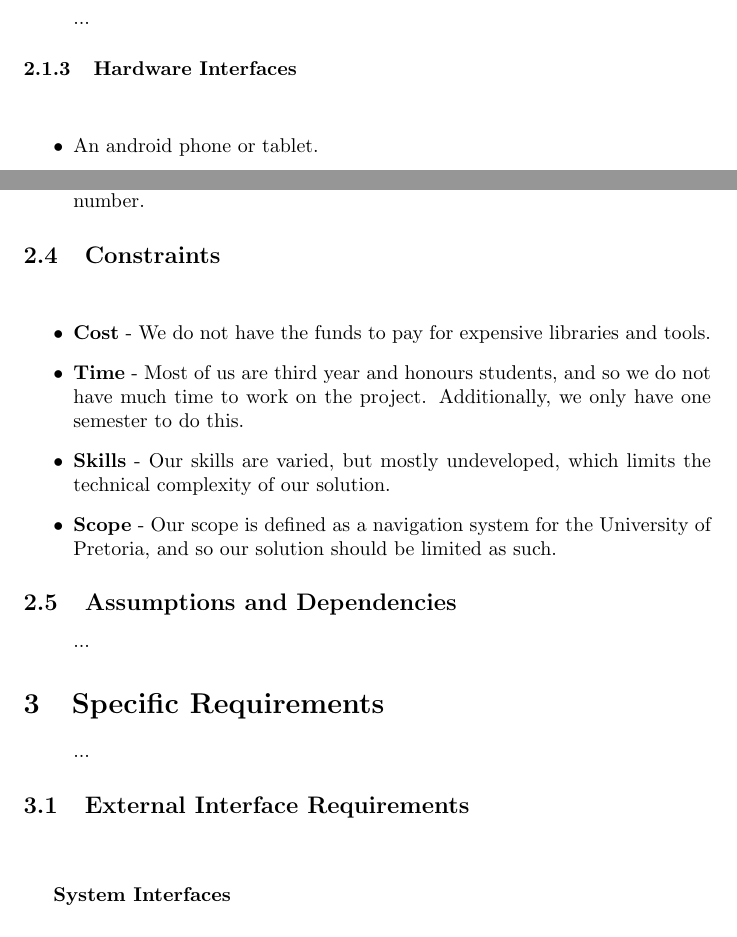
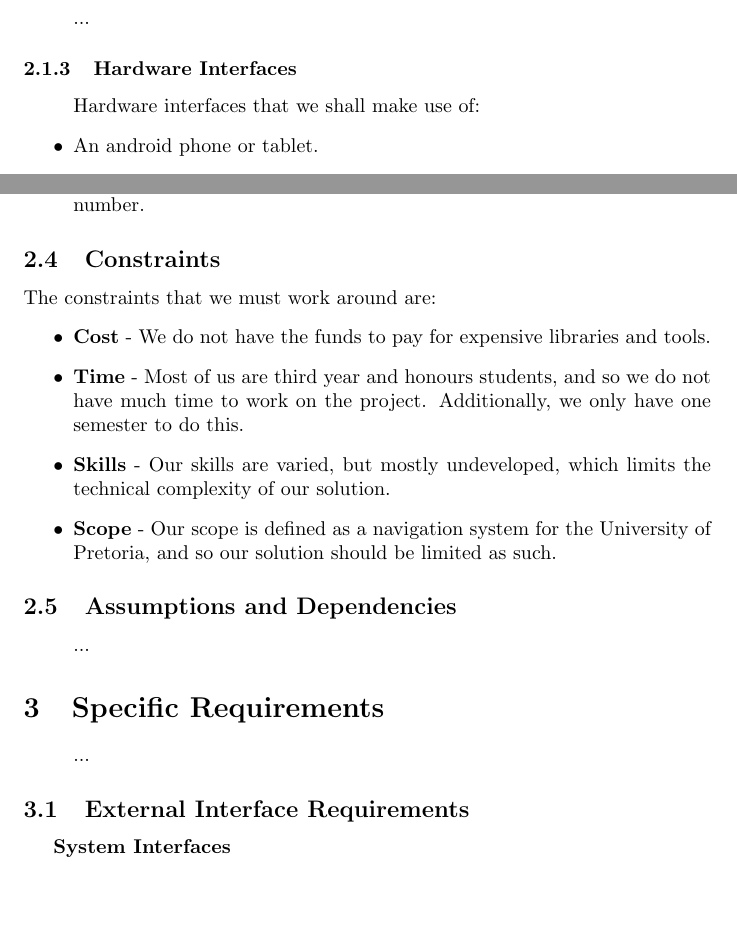
Before and after one commit to khodani-M/Bisque, a LaTeX document (RequirementsSpecification.tex): two parts of pages 3 and 5 of 7, joined at a grey line, cut so that both start at the same text, the shorter picture padded with empty space. Compiled offline with pdfLaTeX.

Commit message:
Fix typos

```diff
--- a/RequirementsSpecification.tex
+++ b/RequirementsSpecification.tex
@@ -89,7 +89,8 @@
 						...
 
 				\subsubsection{Hardware Interfaces}
-					\paragraph\indent
+				    \paragraph\indent
+				    Hardware interfaces that we shall make use of:
 						\begin{itemize}
 						    \item An android phone or tablet.
 						    \item An iPhone or iPad.
@@ -147,7 +150,7 @@
 
 				\end{itemize}
 		\subsection{Constraints}
-			\paragraph\indent
+                The constraints that we must work around are:
 			    \begin{itemize}
 			        \item \textbf{Cost} - We do not have the funds to pay for expensive libraries and tools.
 			        \item \textbf{Time} - Most of us are third year and honours students, and so we do not have much time to work on the project. Additionally, we only have one semester to do this.
@@ -165,7 +168,7 @@
 			...
 
 				\subsection{External Interface Requirements}
-					\paragraph\indent
+
 					    \subparagraph{System Interfaces}
 
 					    \subparagraph{User Interfaces}
```
Also changed, not shown: RequirementsSpecification.pdf, RequirementsSpecification.tex (6 more changed lines).
